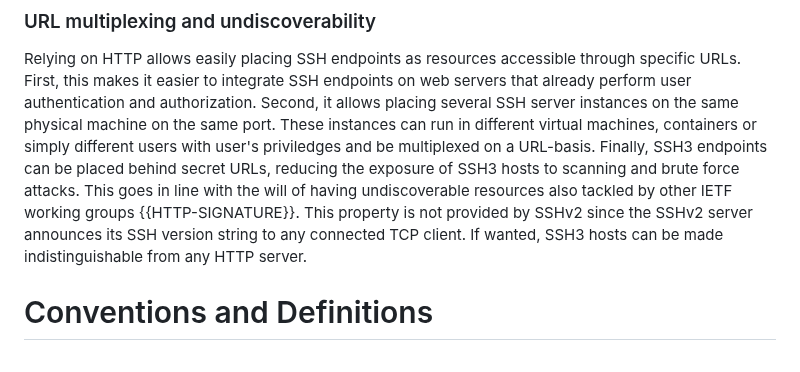
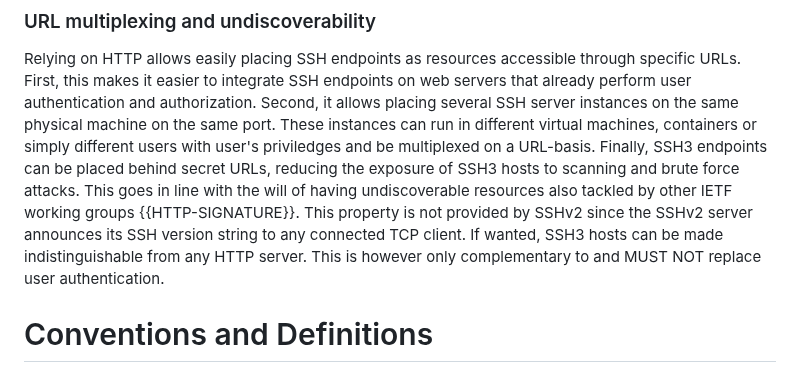
Before and after one commit to francoismichel/ssh3-spec, a Markdown page: draft-michel-ssh3.md, the part around the change. GitHub-like rendering.

Commit message:
secret URL must not replace user auth

```diff
--- a/draft-michel-ssh3.md
+++ b/draft-michel-ssh3.md
@@ -318,7 +318,7 @@ Finally, SSH3 endpoints can be placed behind secret URLs, reducing the exposure
 scanning and brute force attacks. This goes in line with the will of having undiscoverable resources
 also tackled by other IETF working groups {{HTTP-SIGNATURE}}. This property is not provided by SSHv2 since
 the SSHv2 server announces its SSH version string to any connected TCP client. If wanted, SSH3 hosts can be made
-indistinguishable from any HTTP server.
+indistinguishable from any HTTP server. This is however only complementary to and MUST NOT replace user authentication.
 
 
 # Conventions and Definitions
```
